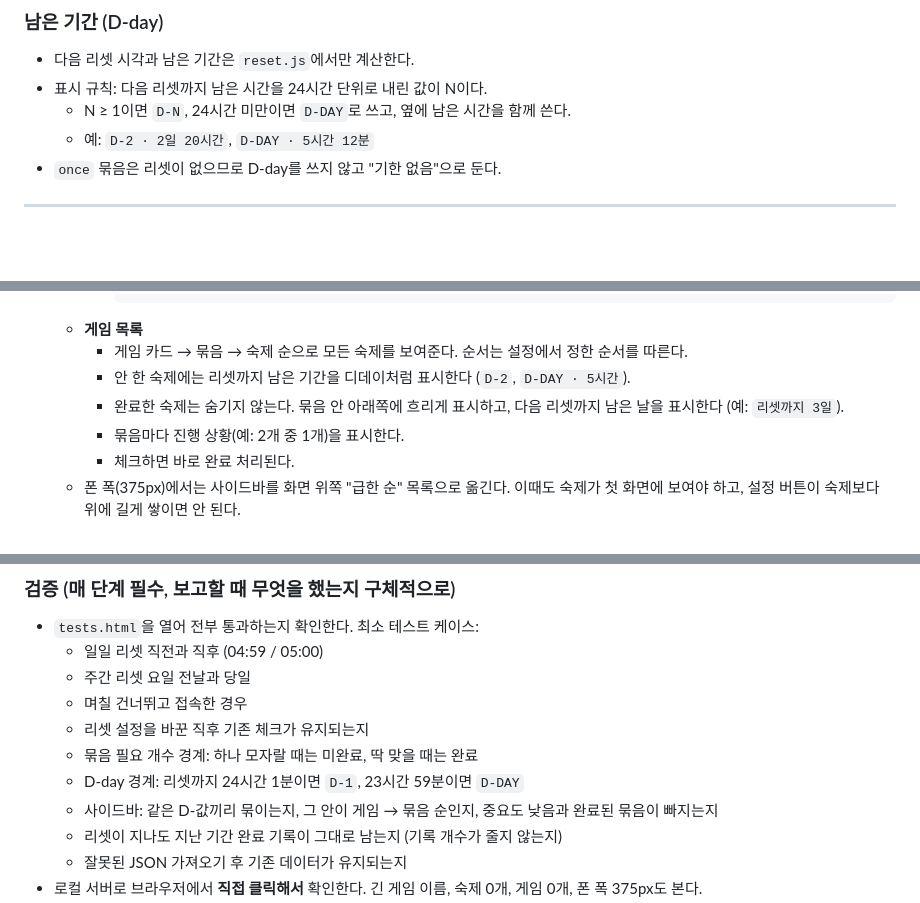
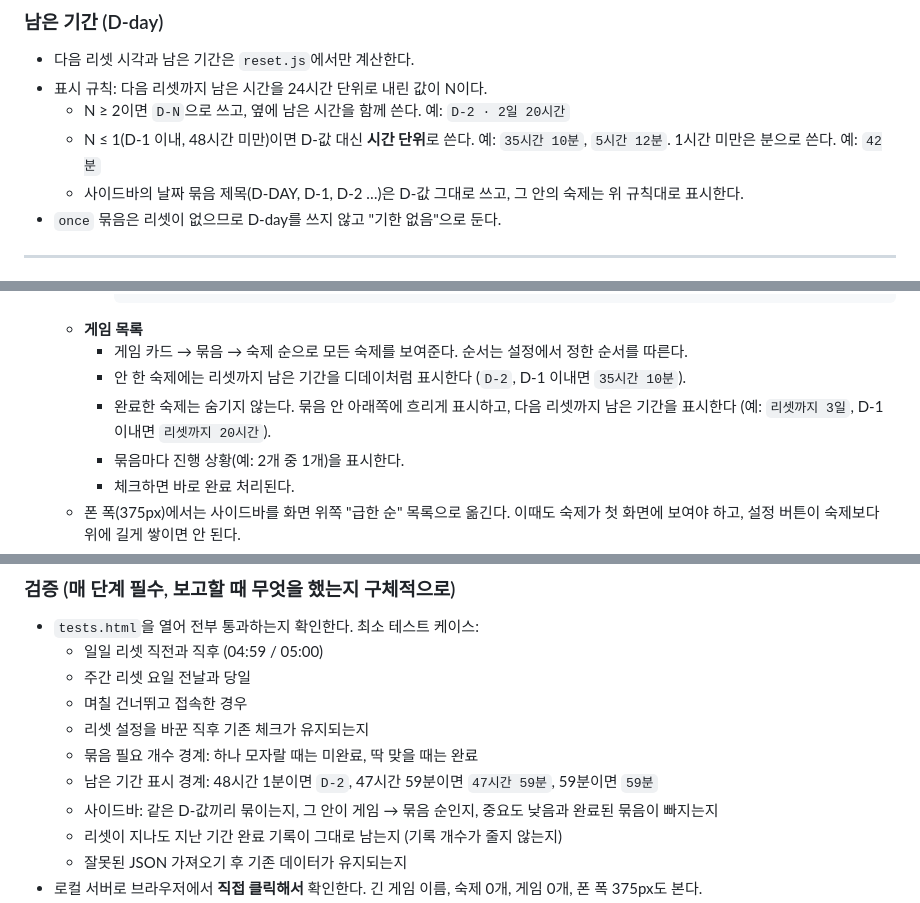
Before and after one commit to HAN-GISU/vibe-coding-hangisu, a Markdown page: CLAUDE.md, 3 parts joined by grey strips. Rendered like a GitHub page; blank space fills up the shorter version.

Commit message:
docs: CLAUDE.md 남은 기간 표시를 D-1 이내 시간, 1시간 이내 분 단위로 변경
- 원문: "D1이내는 시간단위로 표시."
- 원문: "1시간이내는 분단위로 표시"
→ 3장 표시 규칙: D-2 이상은 D-N, 48시간 미만은 "35시간 10분", 1시간 미만은 "42분"
→ 4장 게임 목록(안 한 숙제, 완료한 숙제)과 5장 테스트 경계값을 같은 규칙으로 수정

Co-Authored-By: Claude Opus 5.5 <noreply@anthropic.com>

````diff
--- a/CLAUDE.md
+++ b/CLAUDE.md
@@ -92,8 +92,9 @@
 
 - 다음 리셋 시각과 남은 기간은 `reset.js`에서만 계산한다.
 - 표시 규칙: 다음 리셋까지 남은 시간을 24시간 단위로 내린 값이 N이다.
-  - N ≥ 1이면 `D-N`, 24시간 미만이면 `D-DAY`로 쓰고, 옆에 남은 시간을 함께 쓴다.
-  - 예: `D-2 · 2일 20시간`, `D-DAY · 5시간 12분`
+  - N ≥ 2이면 `D-N`으로 쓰고, 옆에 남은 시간을 함께 쓴다. 예: `D-2 · 2일 20시간`
+  - N ≤ 1(D-1 이내, 48시간 미만)이면 D-값 대신 **시간 단위**로 쓴다. 예: `35시간 10분`, `5시간 12분`. 1시간 미만은 분으로 쓴다. 예: `42분`
+  - 사이드바의 날짜 묶음 제목(D-DAY, D-1, D-2 …)은 D-값 그대로 쓰고, 그 안의 숙제는 위 규칙대로 표시한다.
 - `once` 묶음은 리셋이 없으므로 D-day를 쓰지 않고 "기한 없음"으로 둔다.
 
 ---
@@ -116,8 +117,8 @@
        ```
    - **게임 목록**
      - 게임 카드 → 묶음 → 숙제 순으로 모든 숙제를 보여준다. 순서는 설정에서 정한 순서를 따른다.
-     - 안 한 숙제에는 리셋까지 남은 기간을 디데이처럼 표시한다 (`D-2`, `D-DAY · 5시간`).
-     - 완료한 숙제는 숨기지 않는다. 묶음 안 아래쪽에 흐리게 표시하고, 다음 리셋까지 남은 날을 표시한다 (예: `리셋까지 3일`).
+     - 안 한 숙제에는 리셋까지 남은 기간을 디데이처럼 표시한다 (`D-2`, D-1 이내면 `35시간 10분`).
+     - 완료한 숙제는 숨기지 않는다. 묶음 안 아래쪽에 흐리게 표시하고, 다음 리셋까지 남은 기간을 표시한다 (예: `리셋까지 3일`, D-1 이내면 `리셋까지 20시간`).
      - 묶음마다 진행 상황(예: 2개 중 1개)을 표시한다.
      - 체크하면 바로 완료 처리된다.
    - 폰 폭(375px)에서는 사이드바를 화면 위쪽 "급한 순" 목록으로 옮긴다. 이때도 숙제가 첫 화면에 보여야 하고, 설정 버튼이 숙제보다 위에 길게 쌓이면 안 된다.
@@ -162,7 +163,7 @@ docs/            성찰 기록, 스크린샷
   - 며칠 건너뛰고 접속한 경우
   - 리셋 설정을 바꾼 직후 기존 체크가 유지되는지
   - 묶음 필요 개수 경계: 하나 모자랄 때는 미완료, 딱 맞을 때는 완료
-  - D-day 경계: 리셋까지 24시간 1분이면 `D-1`, 23시간 59분이면 `D-DAY`
+  - 남은 기간 표시 경계: 48시간 1분이면 `D-2`, 47시간 59분이면 `47시간 59분`, 59분이면 `59분`
   - 사이드바: 같은 D-값끼리 묶이는지, 그 안이 게임 → 묶음 순인지, 중요도 낮음과 완료된 묶음이 빠지는지
   - 리셋이 지나도 지난 기간 완료 기록이 그대로 남는지 (기록 개수가 줄지 않는지)
   - 잘못된 JSON 가져오기 후 기존 데이터가 유지되는지
````
